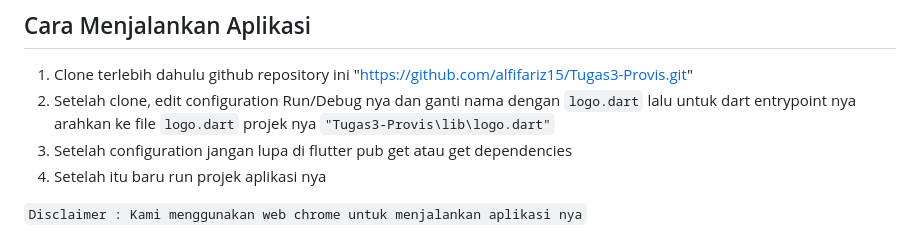
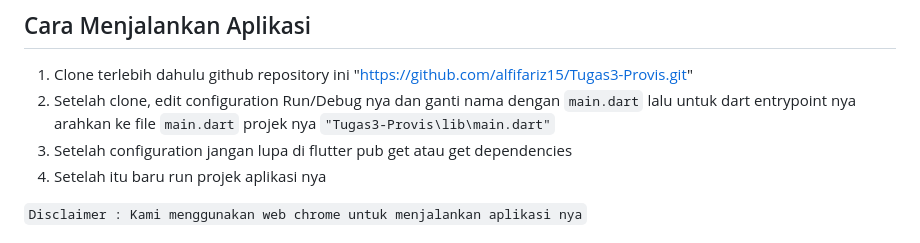
Before and after one commit to alfifariz15/Tugas3-Provis, a Markdown page: README.md, the part around the change. Rendered like a GitHub page.

```diff
--- a/README.md
+++ b/README.md
@@ -13,7 +13,7 @@ Qalam Noer Fazrian – 2304746
 
 ## Cara Menjalankan Aplikasi
 1. Clone terlebih dahulu github repository ini "https://github.com/alfifariz15/Tugas3-Provis.git"
-2. Setelah clone, edit configuration Run/Debug nya dan ganti nama dengan `logo.dart` lalu untuk dart entrypoint nya arahkan ke file `logo.dart` projek nya `"Tugas3-Provis\lib\logo.dart"`
+2. Setelah clone, edit configuration Run/Debug nya dan ganti nama dengan `main.dart` lalu untuk dart entrypoint nya arahkan ke file `main.dart` projek nya `"Tugas3-Provis\lib\main.dart"`
 3. Setelah configuration jangan lupa di flutter pub get atau get dependencies
 4. Setelah itu baru run projek aplikasi nya
 
```
